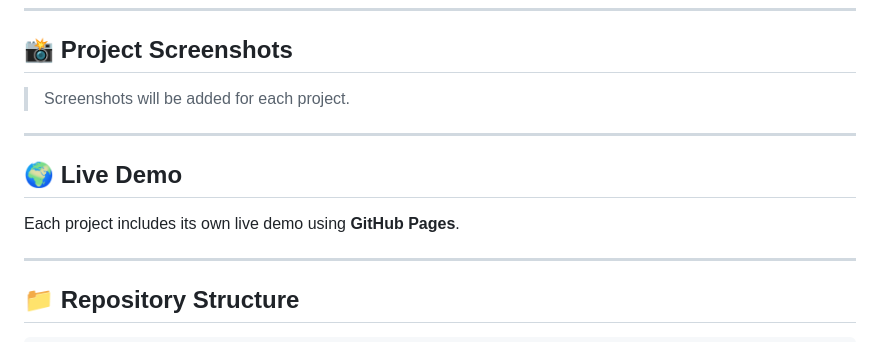
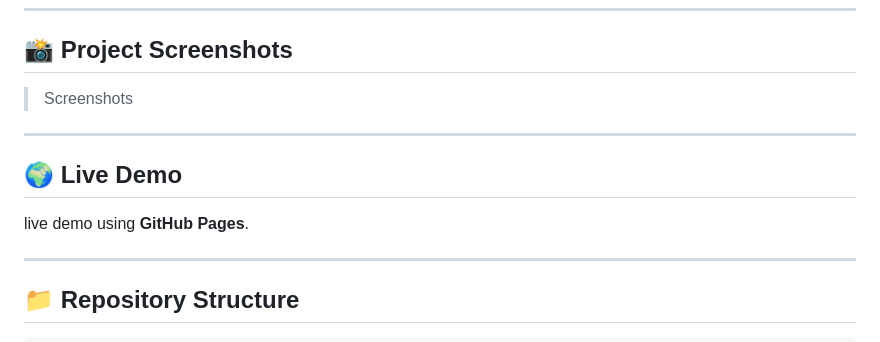
Before and after one commit to Bharti-wagh/frontend-showcase, a Markdown page: README.md, the part around the change. GitHub-like rendering.

```diff
--- a/README.md
+++ b/README.md
@@ -65,13 +65,13 @@ Whether it's a landing page, dashboard, or interactive web application, every pr
 
 ## 📸 Project Screenshots
 
-> Screenshots will be added for each project.
+> Screenshots
 
 ---
 
 ## 🌍 Live Demo
 
-Each project includes its own live demo using **GitHub Pages**.
+live demo using **GitHub Pages**.
 
 ---
 
```
